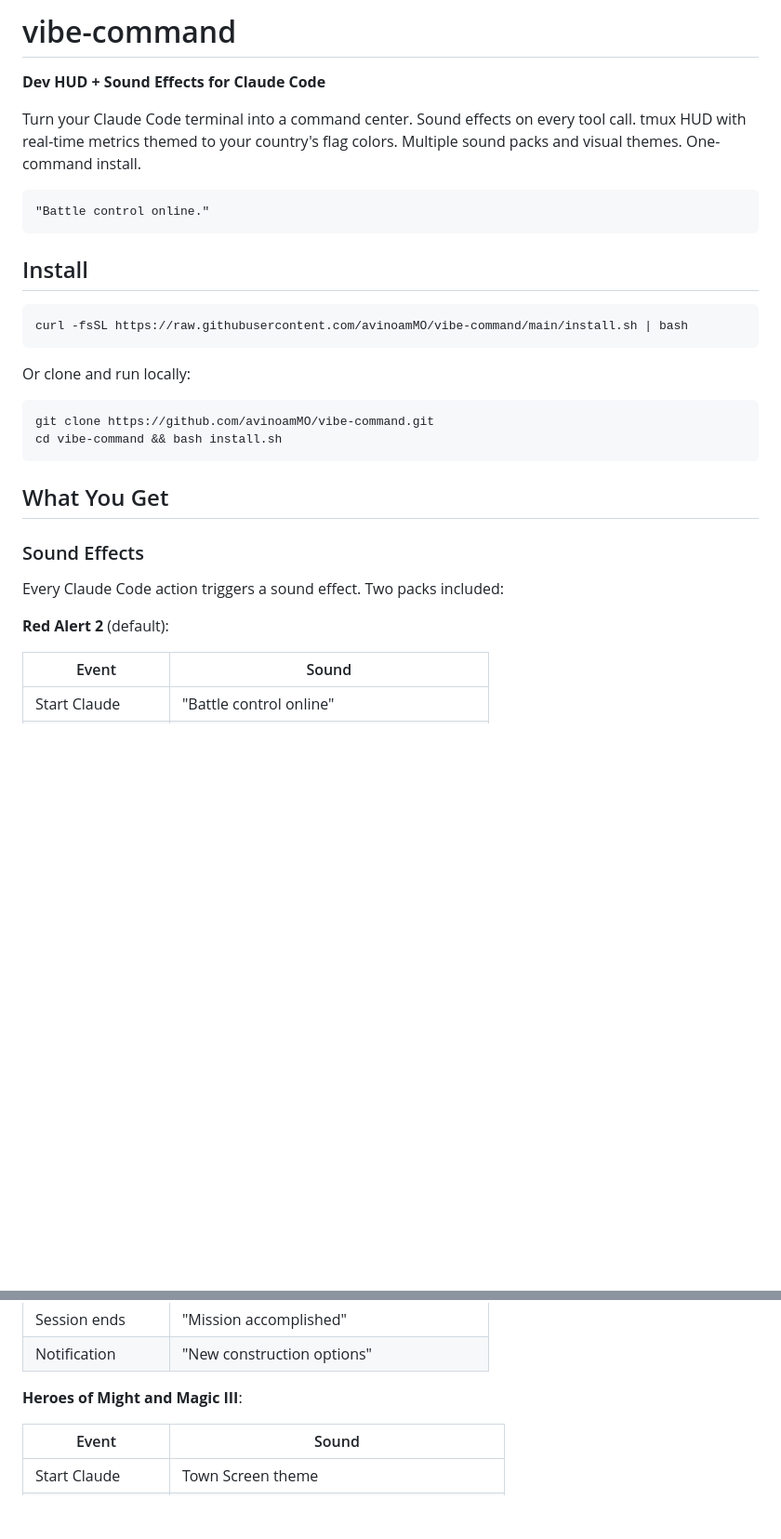
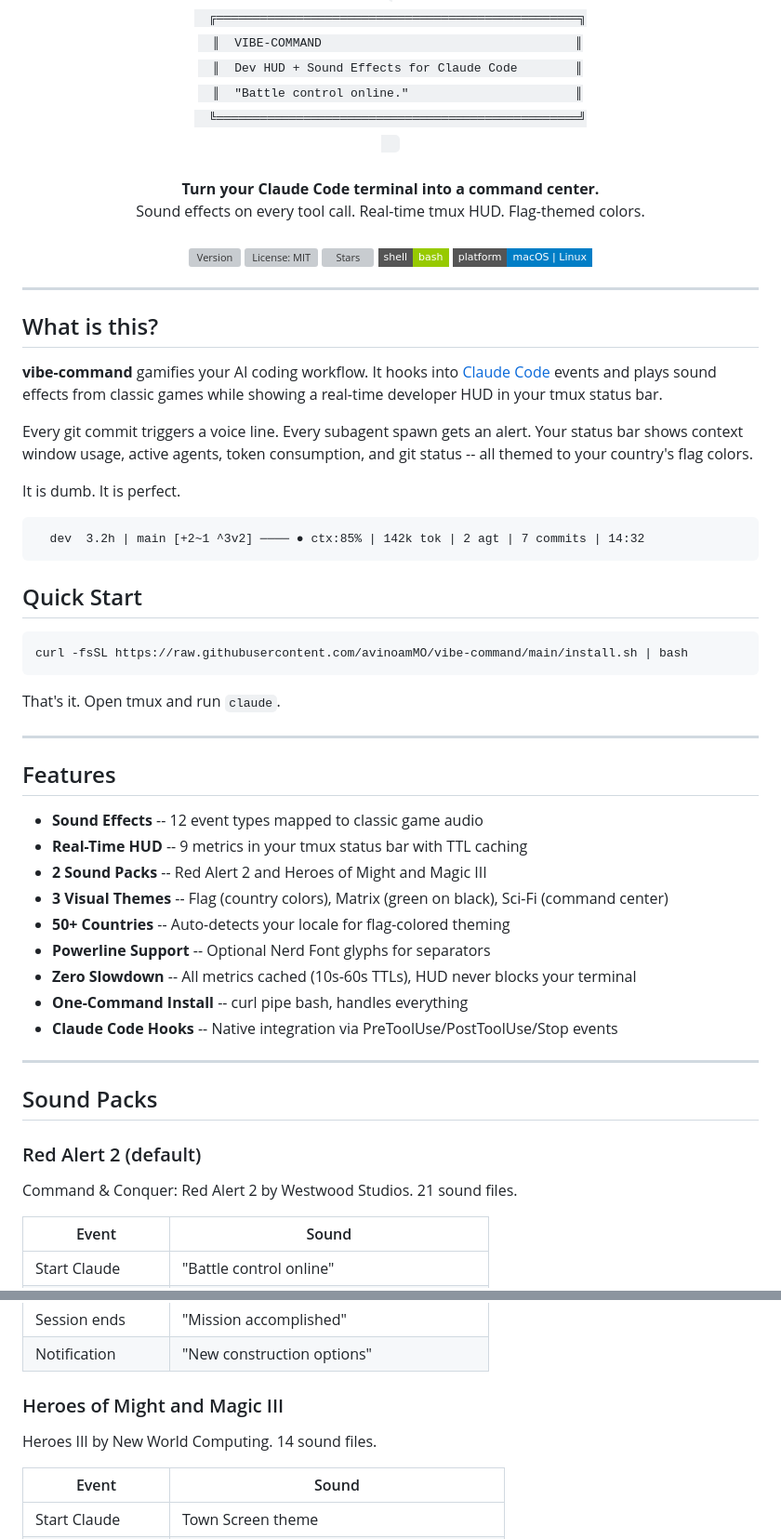
Before and after one commit to avinoamMO/vibe-command, a Markdown page: README.md, 2 parts joined by grey strips. Shown at 93% size. GitHub-like rendering; badges without logos; blank space fills up the shorter version; grey boxes are pictures that could not be loaded.

````diff
--- a/README.md
+++ b/README.md
@@ -1,33 +1,67 @@
-# vibe-command
+<p align="center">
+  <br>
+  <code>
+  ╔══════════════════════════════════════════════════╗
+  ║  VIBE-COMMAND                                   ║
+  ║  Dev HUD + Sound Effects for Claude Code        ║
+  ║  "Battle control online."                       ║
+  ╚══════════════════════════════════════════════════╝
+  </code>
+  <br><br>
+  <strong>Turn your Claude Code terminal into a command center.</strong>
+  <br>
+  Sound effects on every tool call. Real-time tmux HUD. Flag-themed colors.
+  <br><br>
+  <a href="https://github.com/avinoamMO/vibe-command/releases"><img src="https://img.shields.io/github/v/release/avinoamMO/vibe-command?style=flat-square&color=red" alt="Version"></a>
+  <a href="LICENSE"><img src="https://img.shields.io/github/license/avinoamMO/vibe-command?style=flat-square" alt="License: MIT"></a>
+  <a href="https://github.com/avinoamMO/vibe-command/stargazers"><img src="https://img.shields.io/github/stars/avinoamMO/vibe-command?style=flat-square" alt="Stars"></a>
+  <a href="#"><img src="https://img.shields.io/badge/shell-bash-green?style=flat-square" alt="Shell: Bash"></a>
+  <a href="#"><img src="https://img.shields.io/badge/platform-macOS%20%7C%20Linux-blue?style=flat-square" alt="Platform"></a>
+</p>
 
-**Dev HUD + Sound Effects for Claude Code**
+---
 
-Turn your Claude Code terminal into a command center. Sound effects on every tool call. tmux HUD with real-time metrics themed to your country's flag colors. Multiple sound packs and visual themes. One-command install.
+## What is this?
+
+**vibe-command** gamifies your AI coding workflow. It hooks into [Claude Code](https://docs.anthropic.com/en/docs/claude-code) events and plays sound effects from classic games while showing a real-time developer HUD in your tmux status bar.
+
+Every git commit triggers a voice line. Every subagent spawn gets an alert. Your status bar shows context window usage, active agents, token consumption, and git status -- all themed to your country's flag colors.
+
+It is dumb. It is perfect.
 
 ```
-"Battle control online."
+  dev  3.2h | main [+2~1 ^3v2] ──── ● ctx:85% | 142k tok | 2 agt | 7 commits | 14:32
 ```
 
-## Install
+## Quick Start
 
 ```bash
 curl -fsSL https://raw.githubusercontent.com/avinoamMO/vibe-command/main/install.sh | bash
 ```
 
-Or clone and run locally:
+That's it. Open tmux and run `claude`.
 
-```bash
-git clone https://github.com/avinoamMO/vibe-command.git
-cd vibe-command && bash install.sh
-```
+---
 
-## What You Get
+## Features
 
-### Sound Effects
+- **Sound Effects** -- 12 event types mapped to classic game audio
+- **Real-Time HUD** -- 9 metrics in your tmux status bar with TTL caching
+- **2 Sound Packs** -- Red Alert 2 and Heroes of Might and Magic III
+- **3 Visual Themes** -- Flag (country colors), Matrix (green on black), Sci-Fi (command center)
+- **50+ Countries** -- Auto-detects your locale for flag-colored theming
+- **Powerline Support** -- Optional Nerd Font glyphs for separators
+- **Zero Slowdown** -- All metrics cached (10s-60s TTLs), HUD never blocks your terminal
+- **One-Command Install** -- curl pipe bash, handles everything
+- **Claude Code Hooks** -- Native integration via PreToolUse/PostToolUse/Stop events
 
-Every Claude Code action triggers a sound effect. Two packs included:
+---
 
-**Red Alert 2** (default):
+## Sound Packs
+
+### Red Alert 2 (default)
+
+Command & Conquer: Red Alert 2 by Westwood Studios. 21 sound files.
 
 | Event | Sound |
 |-------|-------|
@@ -44,7 +78,9 @@ Every Claude Code action triggers a sound effect. Two packs included:
 | Session ends | "Mission accomplished" |
 | Notification | "New construction options" |
 
-**Heroes of Might and Magic III**:
+### Heroes of Might and Magic III
+
+Heroes III by New World Computing. 14 sound files.
 
 | Event | Sound |
 |-------|-------|
````
Also changed, not shown: other parts of README.md (+189 -88 lines).
